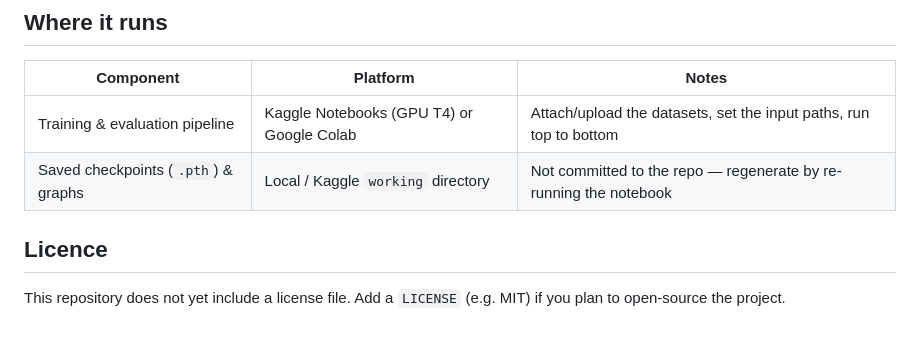
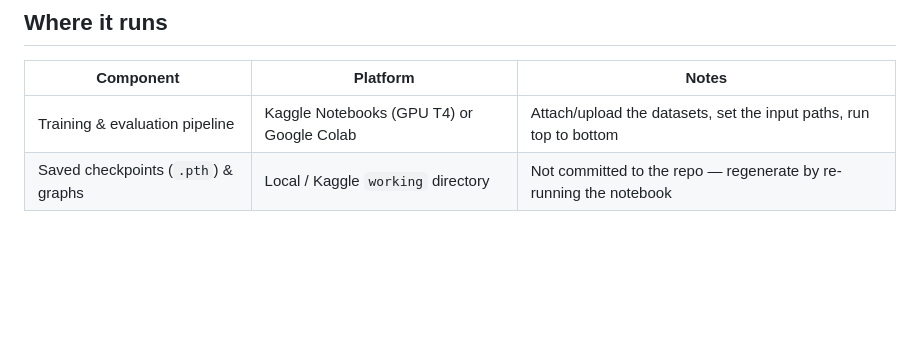
Before and after one commit to Kaibalya42/DeepFake-Image-and-Video-Detection, a Markdown page: README.md, the part around the change. Rendered like a GitHub page; blank space fills up the shorter version.

```diff
--- a/README.md
+++ b/README.md
@@ -99,7 +99,3 @@ Key training settings: image size 224×224, batch size 64, 20 epochs (3 warmup),
 |---|---|---|
 | Training & evaluation pipeline | Kaggle Notebooks (GPU T4) or Google Colab | Attach/upload the datasets, set the input paths, run top to bottom |
 | Saved checkpoints (`.pth`) & graphs | Local / Kaggle `working` directory | Not committed to the repo — regenerate by re-running the notebook |
-
-## Licence
-
-This repository does not yet include a license file. Add a `LICENSE` (e.g. MIT) if you plan to open-source the project.
```
